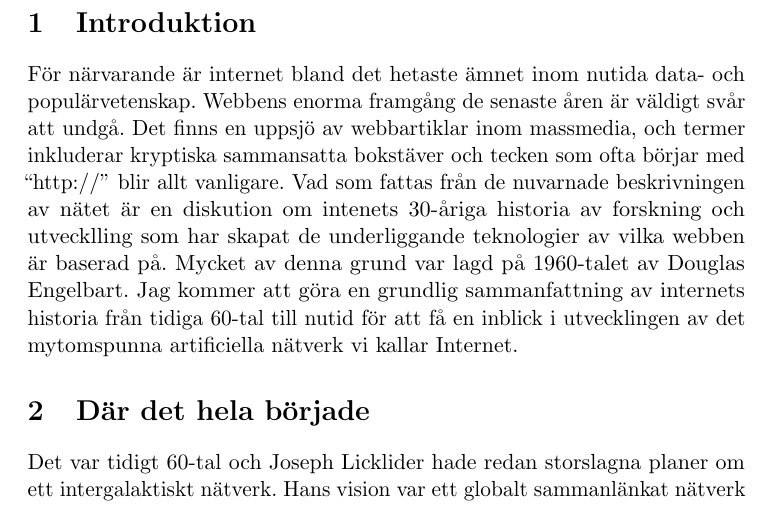
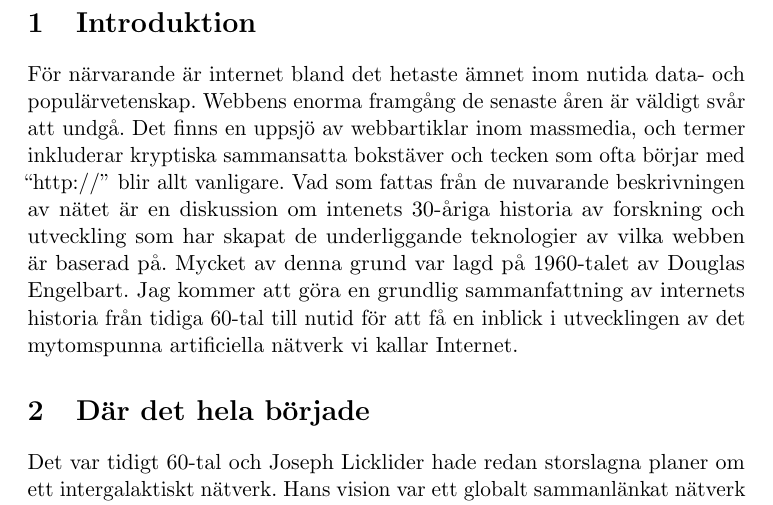
Before and after one commit to Halikular/InternetsHistoria, a LaTeX document (main.tex): part of page 3 of 4, cut so that both start at the same text. Compiled offline with pdfLaTeX.

Commit message:
Korrigerat stavfel.

```diff
--- a/main.tex
+++ b/main.tex
@@ -54,9 +54,9 @@ För närvarande är internet bland det hetaste ämnet inom nutida data-
 och populärvetenskap. Webbens enorma framgång de senaste åren är väldigt svår
 att undgå. Det finns en uppsjö av webbartiklar inom massmedia, och termer
 inkluderar kryptiska sammansatta bokstäver och tecken som ofta börjar med
-``http://'' blir allt vanligare. Vad som fattas från de nuvarnade beskrivningen
-av nätet är en diskution om intenets 30-åriga historia av forskning och
-utvecklling som har skapat de underliggande teknologier av vilka webben är
+``http://'' blir allt vanligare. Vad som fattas från de nuvarande beskrivningen
+av nätet är en diskussion om intenets 30-åriga historia av forskning och
+utveckling som har skapat de underliggande teknologier av vilka webben är
 baserad på. Mycket av denna grund var lagd på 1960-talet av Douglas Engelbart.
 Jag kommer att göra en grundlig sammanfattning av internets historia från tidiga
 60-tal till nutid för att få en inblick i utvecklingen av det mytomspunna
```
